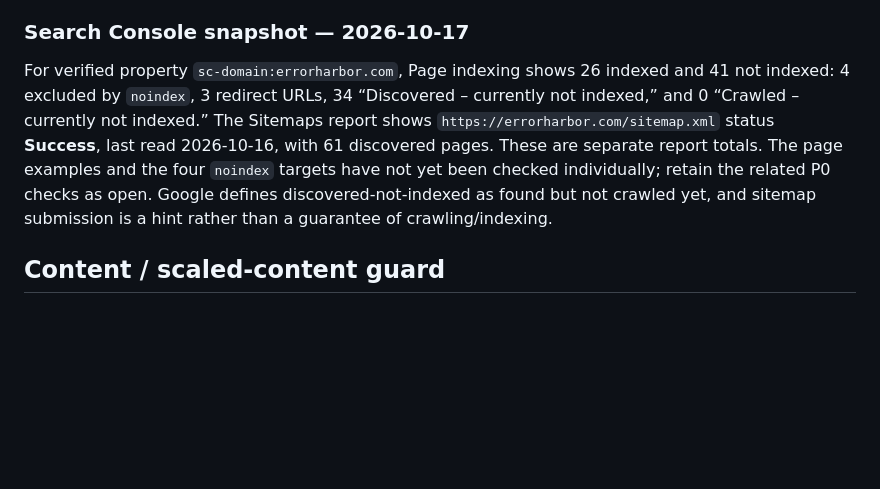
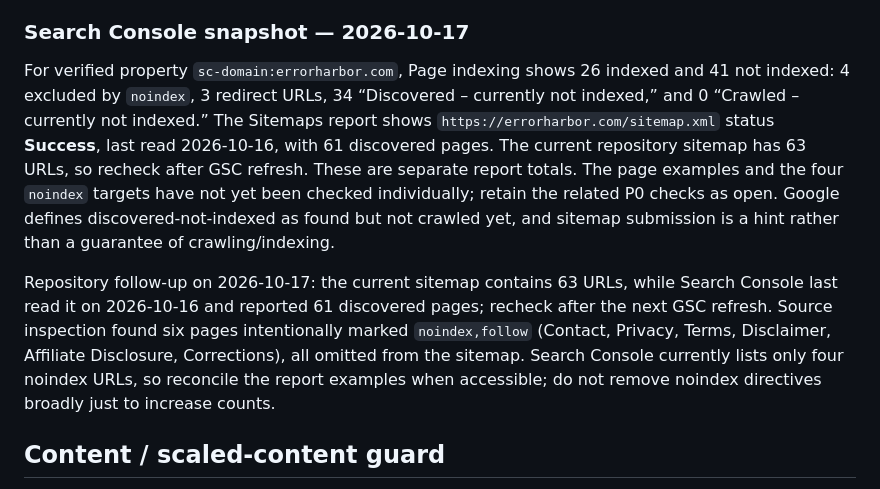
Before and after one commit to wiztechid/ErrorHarbor, a Markdown page: docs/ADSENSE-READINESS.md, the part around the change. Rendered like a GitHub page; blank space fills up the shorter version.

Commit message:
Reconcile Search Console with live sitemap

```diff
--- a/docs/ADSENSE-READINESS.md
+++ b/docs/ADSENSE-READINESS.md
@@ -34,7 +34,9 @@ The earlier AdSense dashboard inspection used the wrong Google account. Do not u
 
 ### Search Console snapshot — 2026-10-17
 
-For verified property `sc-domain:errorharbor.com`, Page indexing shows 26 indexed and 41 not indexed: 4 excluded by `noindex`, 3 redirect URLs, 34 “Discovered – currently not indexed,” and 0 “Crawled – currently not indexed.” The Sitemaps report shows `https://errorharbor.com/sitemap.xml` status **Success**, last read 2026-10-16, with 61 discovered pages. These are separate report totals. The page examples and the four `noindex` targets have not yet been checked individually; retain the related P0 checks as open. Google defines discovered-not-indexed as found but not crawled yet, and sitemap submission is a hint rather than a guarantee of crawling/indexing.
+For verified property `sc-domain:errorharbor.com`, Page indexing shows 26 indexed and 41 not indexed: 4 excluded by `noindex`, 3 redirect URLs, 34 “Discovered – currently not indexed,” and 0 “Crawled – currently not indexed.” The Sitemaps report shows `https://errorharbor.com/sitemap.xml` status **Success**, last read 2026-10-16, with 61 discovered pages. The current repository sitemap has 63 URLs, so recheck after GSC refresh. These are separate report totals. The page examples and the four `noindex` targets have not yet been checked individually; retain the related P0 checks as open. Google defines discovered-not-indexed as found but not crawled yet, and sitemap submission is a hint rather than a guarantee of crawling/indexing.
+
+Repository follow-up on 2026-10-17: the current sitemap contains 63 URLs, while Search Console last read it on 2026-10-16 and reported 61 discovered pages; recheck after the next GSC refresh. Source inspection found six pages intentionally marked `noindex,follow` (Contact, Privacy, Terms, Disclaimer, Affiliate Disclosure, Corrections), all omitted from the sitemap. Search Console currently lists only four noindex URLs, so reconcile the report examples when accessible; do not remove noindex directives broadly just to increase counts.
 
 ## Content / scaled-content guard
 
```
